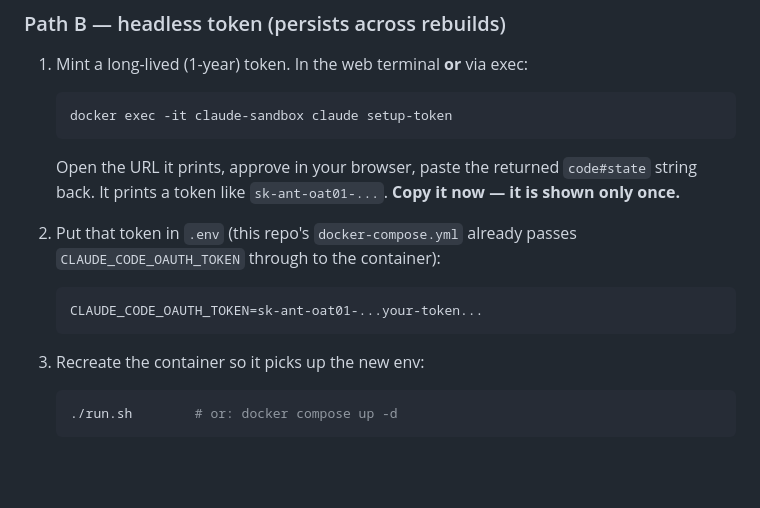
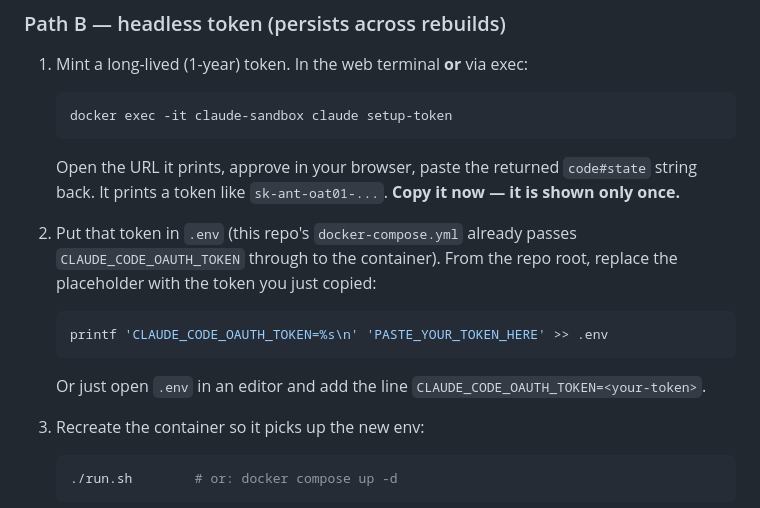
Before and after one commit to maximalfocus/coding-agent-sandbox, a Markdown page: docs/MANUAL_SETUP.md, the part around the change. Rendered like a GitHub page; blank space fills up the shorter version.

Commit message:
docs(manual-setup): add explicit .env token-write command
Path B step 2 now shows a copy-paste append command with a placeholder
token (plus an editor fallback) instead of a bare KEY=value line, so the
headless-login step is fully copy-paste for a human following the runbook.

Co-Authored-By: Claude Opus 4.8 (1M context) <noreply@anthropic.com>

````diff
--- a/docs/MANUAL_SETUP.md
+++ b/docs/MANUAL_SETUP.md
@@ -99,10 +99,12 @@ logging in again. For rebuild-proof login, use Path B.
    **Copy it now — it is shown only once.**
 
 2. Put that token in `.env` (this repo's `docker-compose.yml` already passes
-   `CLAUDE_CODE_OAUTH_TOKEN` through to the container):
+   `CLAUDE_CODE_OAUTH_TOKEN` through to the container). From the repo root, replace
+   the placeholder with the token you just copied:
+   ```bash
+   printf 'CLAUDE_CODE_OAUTH_TOKEN=%s\n' 'PASTE_YOUR_TOKEN_HERE' >> .env
    ```
-   CLAUDE_CODE_OAUTH_TOKEN=sk-ant-oat01-...your-token...
-   ```
+   Or just open `.env` in an editor and add the line `CLAUDE_CODE_OAUTH_TOKEN=<your-token>`.
 
 3. Recreate the container so it picks up the new env:
    ```bash
````
